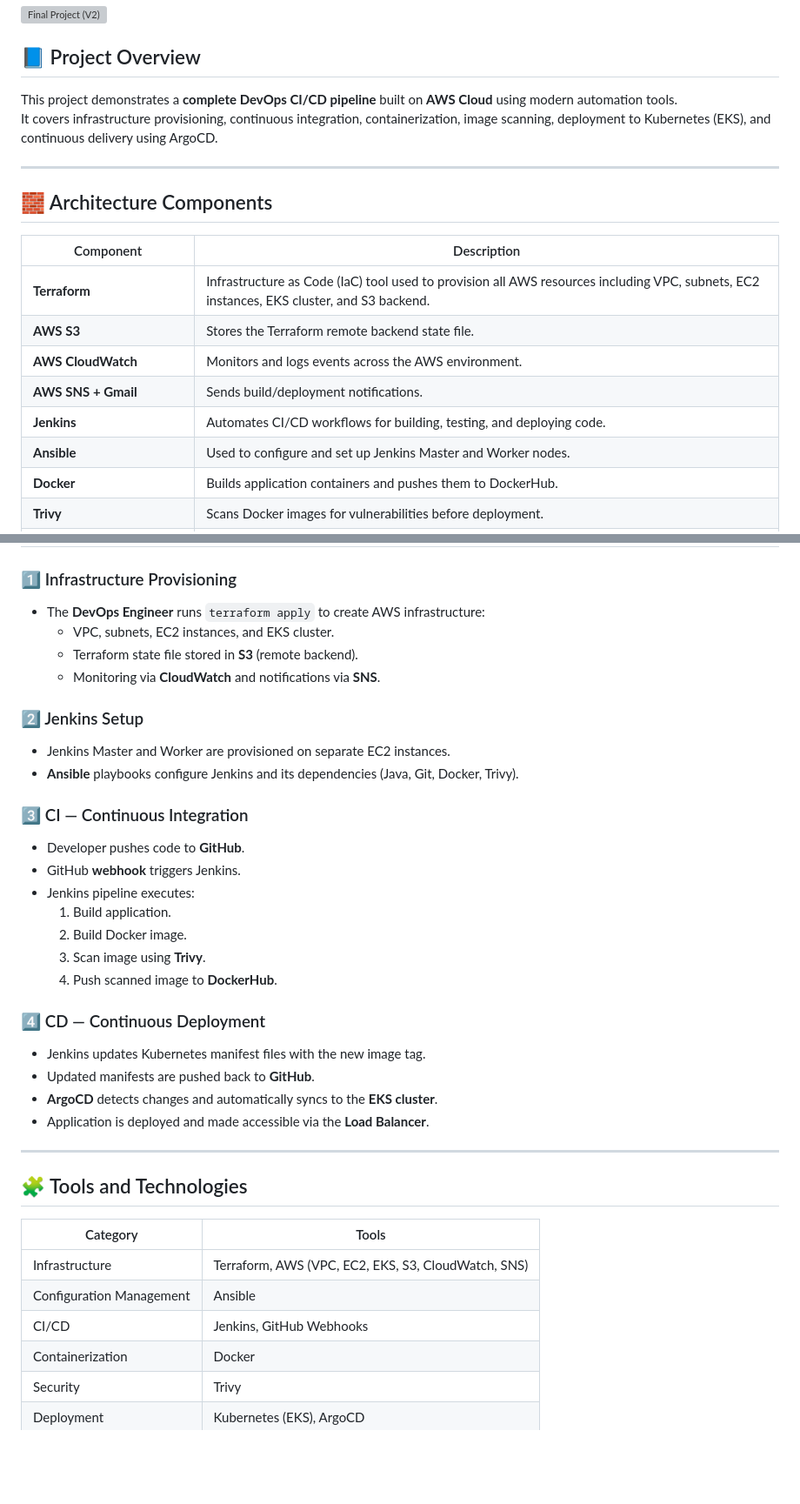
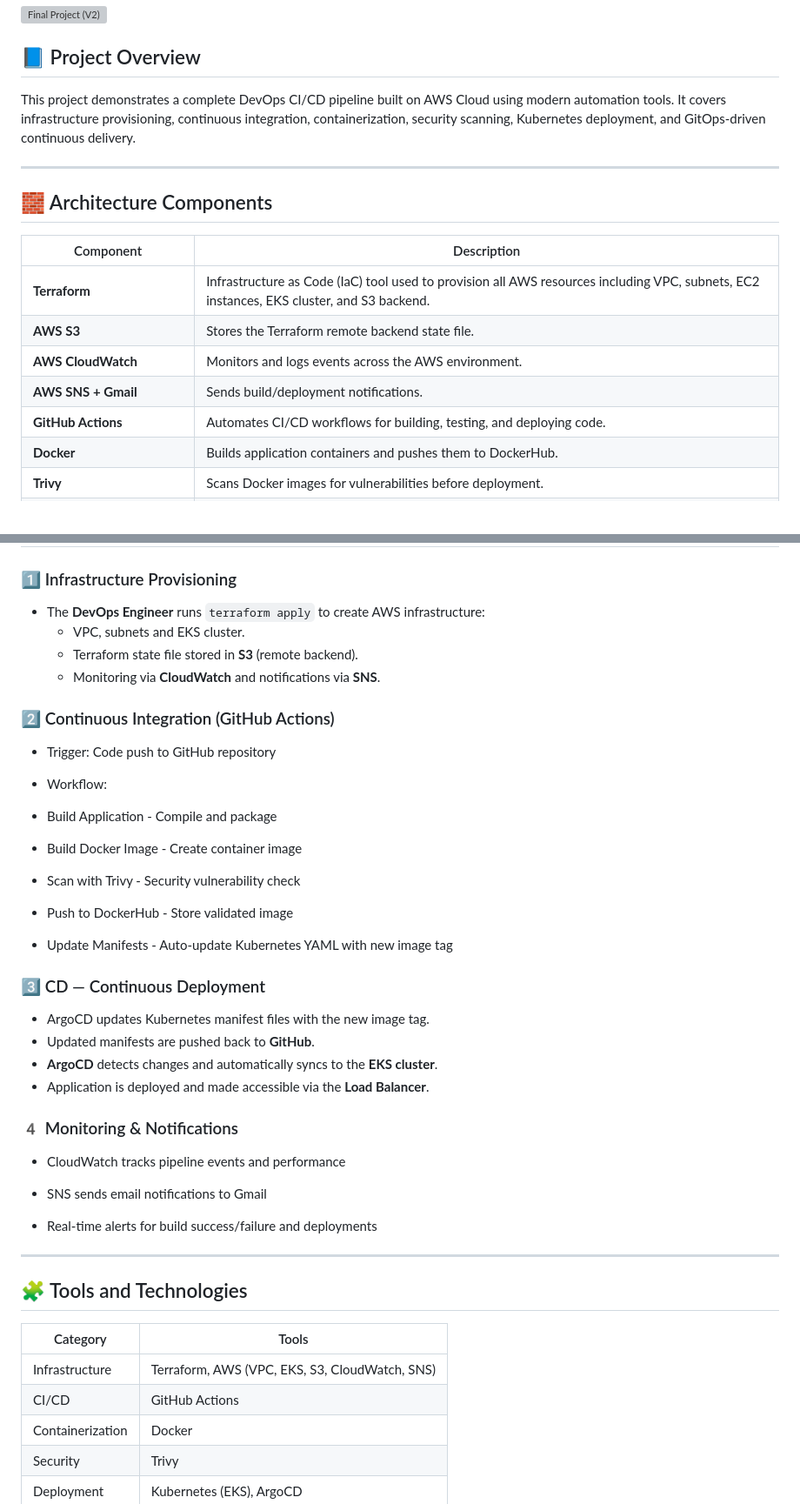
Before and after one commit to AhmedSabeh/The-Devopsers-Project, a Markdown page: README.md, 2 parts joined by grey strips. Shown: that part at 87% size. Drawn GitHub-style; blank space fills up the shorter version; grey boxes are pictures that could not be loaded.

```diff
--- a/README.md
+++ b/README.md
@@ -6,8 +6,7 @@
 
 ## 📘 Project Overview
 
-This project demonstrates a **complete DevOps CI/CD pipeline** built on **AWS Cloud** using modern automation tools.
-It covers infrastructure provisioning, continuous integration, containerization, image scanning, deployment to Kubernetes (EKS), and continuous delivery using ArgoCD.
+This project demonstrates a complete DevOps CI/CD pipeline built on AWS Cloud using modern automation tools. It covers infrastructure provisioning, continuous integration, containerization, security scanning, Kubernetes deployment, and GitOps-driven continuous delivery.
 
 ---
 
@@ -19,8 +18,7 @@ It covers infrastructure provisioning, continuous integration, containerization,
 | **AWS S3** | Stores the Terraform remote backend state file. |
 | **AWS CloudWatch** | Monitors and logs events across the AWS environment. |
 | **AWS SNS + Gmail** | Sends build/deployment notifications. |
-| **Jenkins** | Automates CI/CD workflows for building, testing, and deploying code. |
-| **Ansible** | Used to configure and set up Jenkins Master and Worker nodes. |
+| **GitHub Actions** | Automates CI/CD workflows for building, testing, and deploying code. |
 | **Docker** | Builds application containers and pushes them to DockerHub. |
 | **Trivy** | Scans Docker images for vulnerabilities before deployment. |
 | **EKS (Elastic Kubernetes Service)** | Hosts and manages the containerized application using Kubernetes. |
@@ -34,28 +32,37 @@ It covers infrastructure provisioning, continuous integration, containerization,
 
 ### 1️⃣ Infrastructure Provisioning
 - The **DevOps Engineer** runs `terraform apply` to create AWS infrastructure:
-  - VPC, subnets, EC2 instances, and EKS cluster.
+  - VPC, subnets and EKS cluster.
   - Terraform state file stored in **S3** (remote backend).
   - Monitoring via **CloudWatch** and notifications via **SNS**.
 
-### 2️⃣ Jenkins Setup
-- Jenkins Master and Worker are provisioned on separate EC2 instances.
-- **Ansible** playbooks configure Jenkins and its dependencies (Java, Git, Docker, Trivy).
+### 2️⃣ Continuous Integration (GitHub Actions)
+- Trigger: Code push to GitHub repository
 
-### 3️⃣ CI — Continuous Integration
-- Developer pushes code to **GitHub**.
-- GitHub **webhook** triggers Jenkins.
-- Jenkins pipeline executes:
-  1. Build application.
-  2. Build Docker image.
-  3. Scan image using **Trivy**.
-  4. Push scanned image to **DockerHub**.
+- Workflow:
 
-### 4️⃣ CD — Continuous Deployment
-- Jenkins updates Kubernetes manifest files with the new image tag.
+-   Build Application - Compile and package
+
+-   Build Docker Image - Create container image
+
+-   Scan with Trivy - Security vulnerability check
+
+-   Push to DockerHub - Store validated image
+
+-   Update Manifests - Auto-update Kubernetes YAML with new image tag
+
+### 3️⃣ CD — Continuous Deployment
+- ArgoCD updates Kubernetes manifest files with the new image tag.
 - Updated manifests are pushed back to **GitHub**.
 - **ArgoCD** detects changes and automatically syncs to the **EKS cluster**.
 - Application is deployed and made accessible via the **Load Balancer**.
+
+### 4️ Monitoring & Notifications
+-  CloudWatch tracks pipeline events and performance
+
+-  SNS sends email notifications to Gmail
+
+-  Real-time alerts for build success/failure and deployments
 
 ---
 
@@ -63,9 +70,8 @@ It covers infrastructure provisioning, continuous integration, containerization,
 
 | Category | Tools |
 |-----------|-------|
-| Infrastructure | Terraform, AWS (VPC, EC2, EKS, S3, CloudWatch, SNS) |
-| Configuration Management | Ansible |
-| CI/CD | Jenkins, GitHub Webhooks |
+| Infrastructure | Terraform, AWS (VPC, EKS, S3, CloudWatch, SNS) |
+| CI/CD | GitHub Actions |
 | Containerization | Docker |
 | Security | Trivy |
 | Deployment | Kubernetes (EKS), ArgoCD |
```
Also changed, not shown: other parts of README.md (+41 -33 lines).
